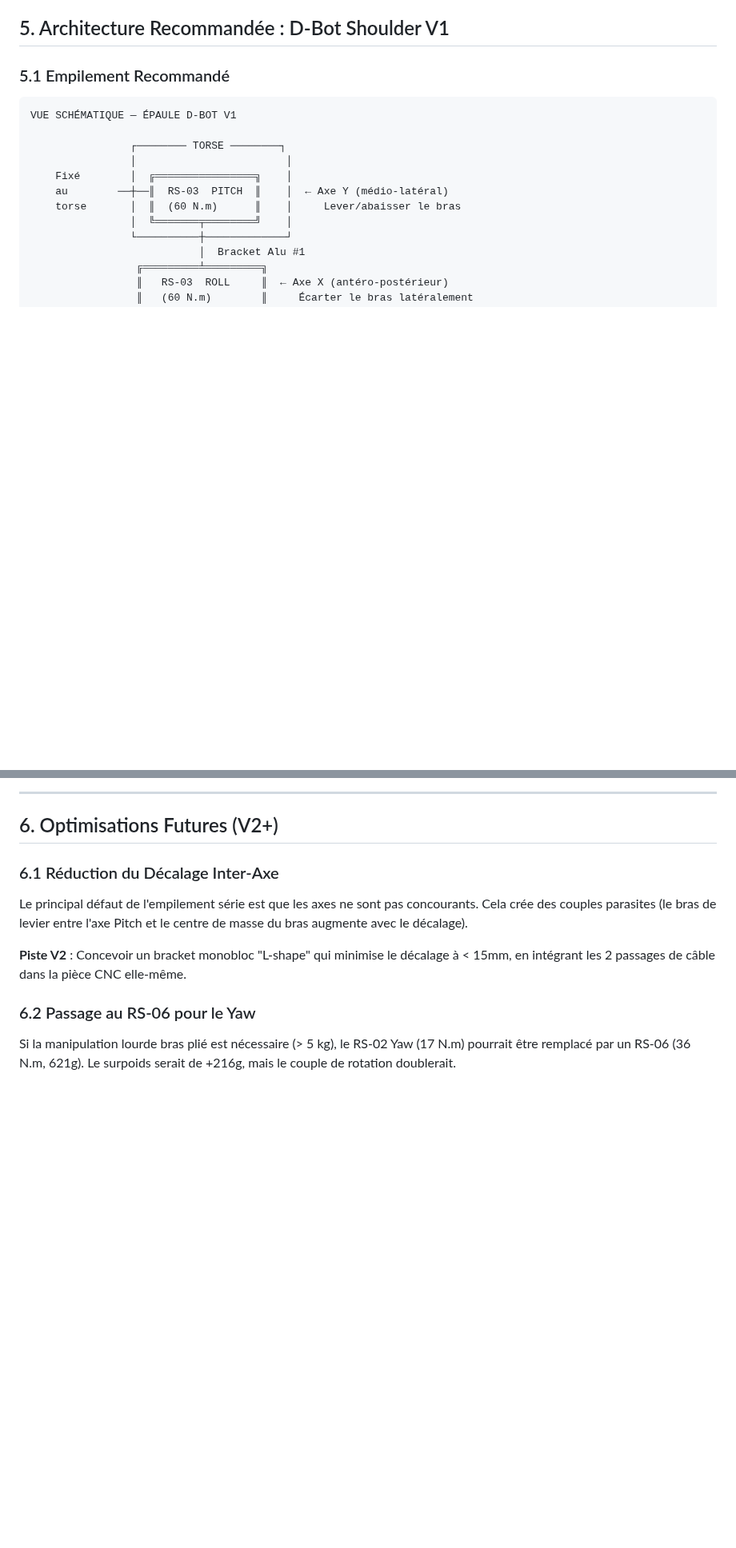
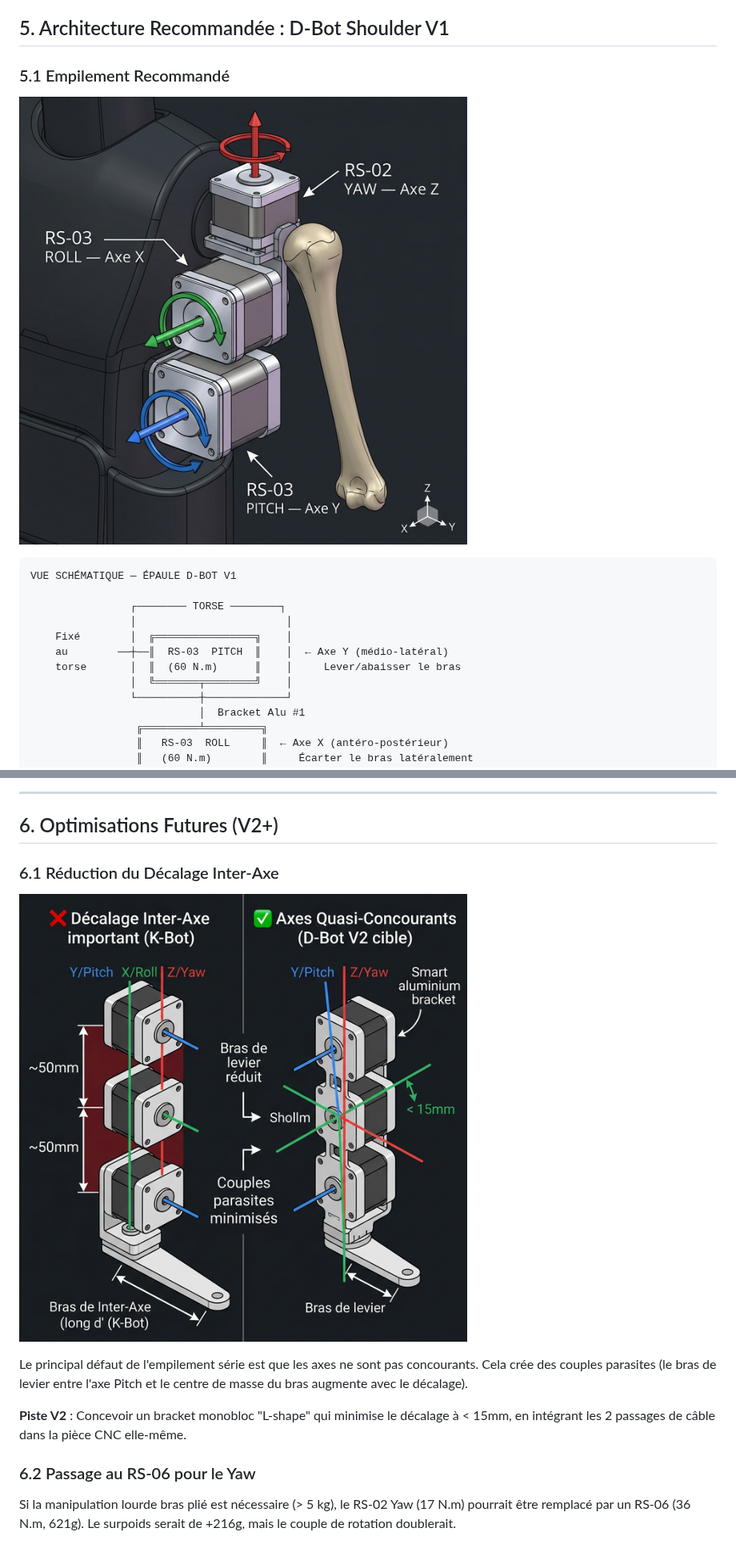
Before and after one commit to d-sergent/dbot-documentation, a Markdown page: 27_Etude_Epaule_Architecture.md, 2 parts joined by grey strips. Shown at 80% size. GitHub-like rendering; pictures changed too: assets/shoulder_3d_axes.png (added), assets/shoulder_interaxis_concept.png (added); blank space fills up the shorter version.

Commit message:
Update 27: Add 3D shoulder axes illustration and inter-axis offset concept diagram

````diff
--- a/27_Etude_Epaule_Architecture.md
+++ b/27_Etude_Epaule_Architecture.md
@@ -203,6 +203,8 @@ Contrairement à la cheville où le cardan + bielles résolvait un problème sp
 
 ### 5.1 Empilement Recommandé
 
+![Vue 3D des 3 moteurs de l'épaule D-Bot avec axes nommés — RS-03 Pitch (Axe Y), RS-03 Roll (Axe X), RS-02 Yaw (Axe Z) — et humérus](./assets/shoulder_3d_axes.png)
+
 ```
 VUE SCHÉMATIQUE — ÉPAULE D-BOT V1
 
@@ -267,6 +269,8 @@ Deux brackets sont nécessaires pour relier les 3 moteurs :
 
 ### 6.1 Réduction du Décalage Inter-Axe
 
+![Concept : comparaison entre le décalage inter-axe du K-Bot (axes décalés ~50mm, couples parasites importants) et la cible D-Bot V2 (axes quasi-concourants, décalage < 15mm)](./assets/shoulder_interaxis_concept.png)
+
 Le principal défaut de l'empilement série est que les axes ne sont pas concourants. Cela crée des couples parasites (le bras de levier entre l'axe Pitch et le centre de masse du bras augmente avec le décalage).
 
 **Piste V2** : Concevoir un bracket monobloc "L-shape" qui minimise le décalage à < 15mm, en intégrant les 2 passages de câble dans la pièce CNC elle-même.
````
